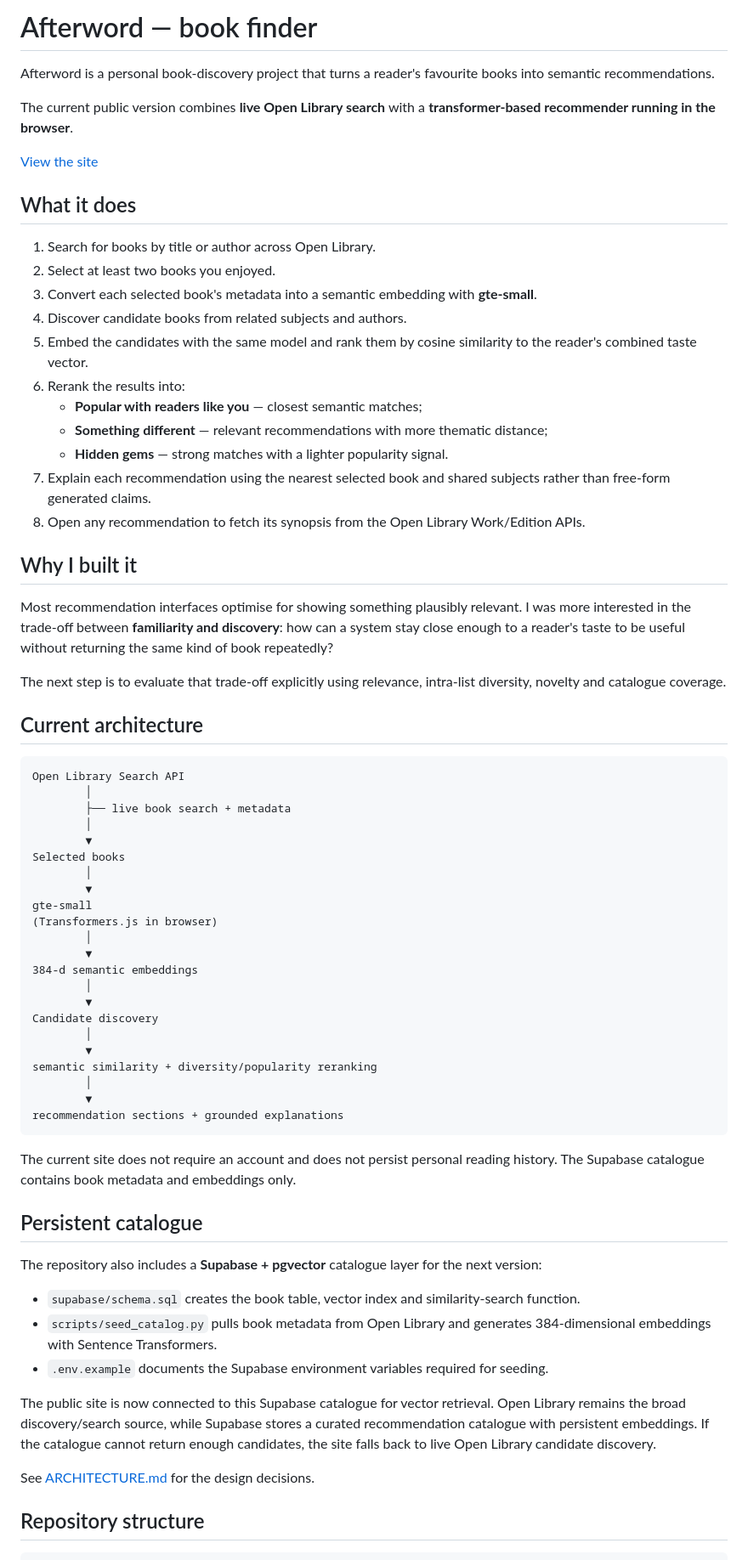
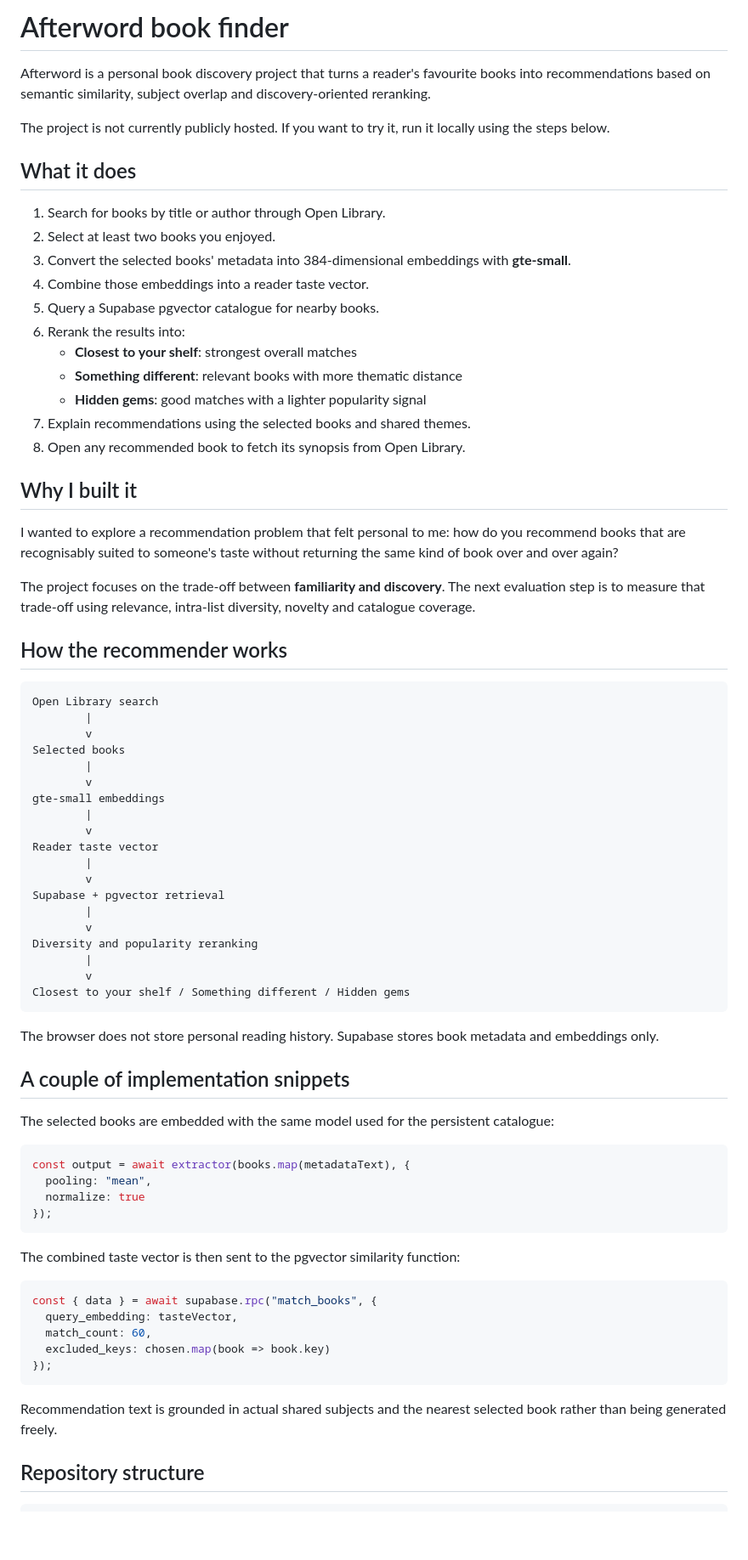
Before and after one commit to lamanmamed/afterword-book-finder, a Markdown page: README.md, the part around one of its changes. Shown at 85% size. Drawn GitHub-style; blank space fills up the shorter version.

Commit message:
Clean README and document local usage

````diff
--- a/README.md
+++ b/README.md
@@ -1,71 +1,77 @@
-# Afterword — book finder
+# Afterword book finder
 
-Afterword is a personal book-discovery project that turns a reader's favourite books into semantic recommendations.
+Afterword is a personal book discovery project that turns a reader's favourite books into recommendations based on semantic similarity, subject overlap and discovery-oriented reranking.
 
-The current public version combines **live Open Library search** with a **transformer-based recommender running in the browser**.
-
-[View the site](https://afterword-book-finder.lemanmamedova10.chatgpt.site)
+The project is not currently publicly hosted. If you want to try it, run it locally using the steps below.
 
 ## What it does
 
-1. Search for books by title or author across Open Library.
+1. Search for books by title or author through Open Library.
 2. Select at least two books you enjoyed.
-3. Convert each selected book's metadata into a semantic embedding with **gte-small**.
-4. Discover candidate books from related subjects and authors.
-5. Embed the candidates with the same model and rank them by cosine similarity to the reader's combined taste vector.
+3. Convert the selected books' metadata into 384-dimensional embeddings with **gte-small**.
+4. Combine those embeddings into a reader taste vector.
+5. Query a Supabase pgvector catalogue for nearby books.
 6. Rerank the results into:
-   - **Popular with readers like you** — closest semantic matches;
-   - **Something different** — relevant recommendations with more thematic distance;
-   - **Hidden gems** — strong matches with a lighter popularity signal.
-7. Explain each recommendation using the nearest selected book and shared subjects rather than free-form generated claims.
-8. Open any recommendation to fetch its synopsis from the Open Library Work/Edition APIs.
+   - **Closest to your shelf**: strongest overall matches
+   - **Something different**: relevant books with more thematic distance
+   - **Hidden gems**: good matches with a lighter popularity signal
+7. Explain recommendations using the selected books and shared themes.
+8. Open any recommended book to fetch its synopsis from Open Library.
 
 ## Why I built it
 
-Most recommendation interfaces optimise for showing something plausibly relevant. I was more interested in the trade-off between **familiarity and discovery**: how can a system stay close enough to a reader's taste to be useful without returning the same kind of book repeatedly?
+I wanted to explore a recommendation problem that felt personal to me: how do you recommend books that are recognisably suited to someone's taste without returning the same kind of book over and over again?
 
-The next step is to evaluate that trade-off explicitly using relevance, intra-list diversity, novelty and catalogue coverage.
+The project focuses on the trade-off between **familiarity and discovery**. The next evaluation step is to measure that trade-off using relevance, intra-list diversity, novelty and catalogue coverage.
 
-## Current architecture
+## How the recommender works
 
 ```text
-Open Library Search API
-        │
-        ├── live book search + metadata
-        │
-        ▼
+Open Library search
+        |
+        v
 Selected books
-        │
-        ▼
-gte-small
-(Transformers.js in browser)
-        │
-        ▼
-384-d semantic embeddings
-        │
-        ▼
-Candidate discovery
-        │
-        ▼
-semantic similarity + diversity/popularity reranking
-        │
-        ▼
-recommendation sections + grounded explanations
+        |
+        v
+gte-small embeddings
+        |
+        v
+Reader taste vector
+        |
+        v
+Supabase + pgvector retrieval
+        |
+        v
+Diversity and popularity reranking
+        |
+        v
+Closest to your shelf / Something different / Hidden gems
 ```
 
-The current site does not require an account and does not persist personal reading history. The Supabase catalogue contains book metadata and embeddings only.
+The browser does not store personal reading history. Supabase stores book metadata and embeddings only.
 
-## Persistent catalogue
+## A couple of implementation snippets
 
-The repository also includes a **Supabase + pgvector** catalogue layer for the next version:
+The selected books are embedded with the same model used for the persistent catalogue:
 
-- `supabase/schema.sql` creates the book table, vector index and similarity-search function.
-- `scripts/seed_catalog.py` pulls book metadata from Open Library and generates 384-dimensional embeddings with Sentence Transformers.
-- `.env.example` documents the Supabase environment variables required for seeding.
+```javascript
+const output = await extractor(books.map(metadataText), {
+  pooling: "mean",
+  normalize: true
+});
+```
 
-The public site is now connected to this Supabase catalogue for vector retrieval. Open Library remains the broad discovery/search source, while Supabase stores a curated recommendation catalogue with persistent embeddings. If the catalogue cannot return enough candidates, the site falls back to live Open Library candidate discovery.
+The combined taste vector is then sent to the pgvector similarity function:
 
-See [ARCHITECTURE.md](ARCHITECTURE.md) for the design decisions.
+```javascript
+const { data } = await supabase.rpc("match_books", {
+  query_embedding: tasteVector,
+  match_count: 60,
+  excluded_keys: chosen.map(book => book.key)
+});
+```
+
+Recommendation text is grounded in actual shared subjects and the nearest selected book rather than being generated freely.
 
 ## Repository structure
 
````
Also changed, not shown: other parts of README.md (+43 -18 lines).
